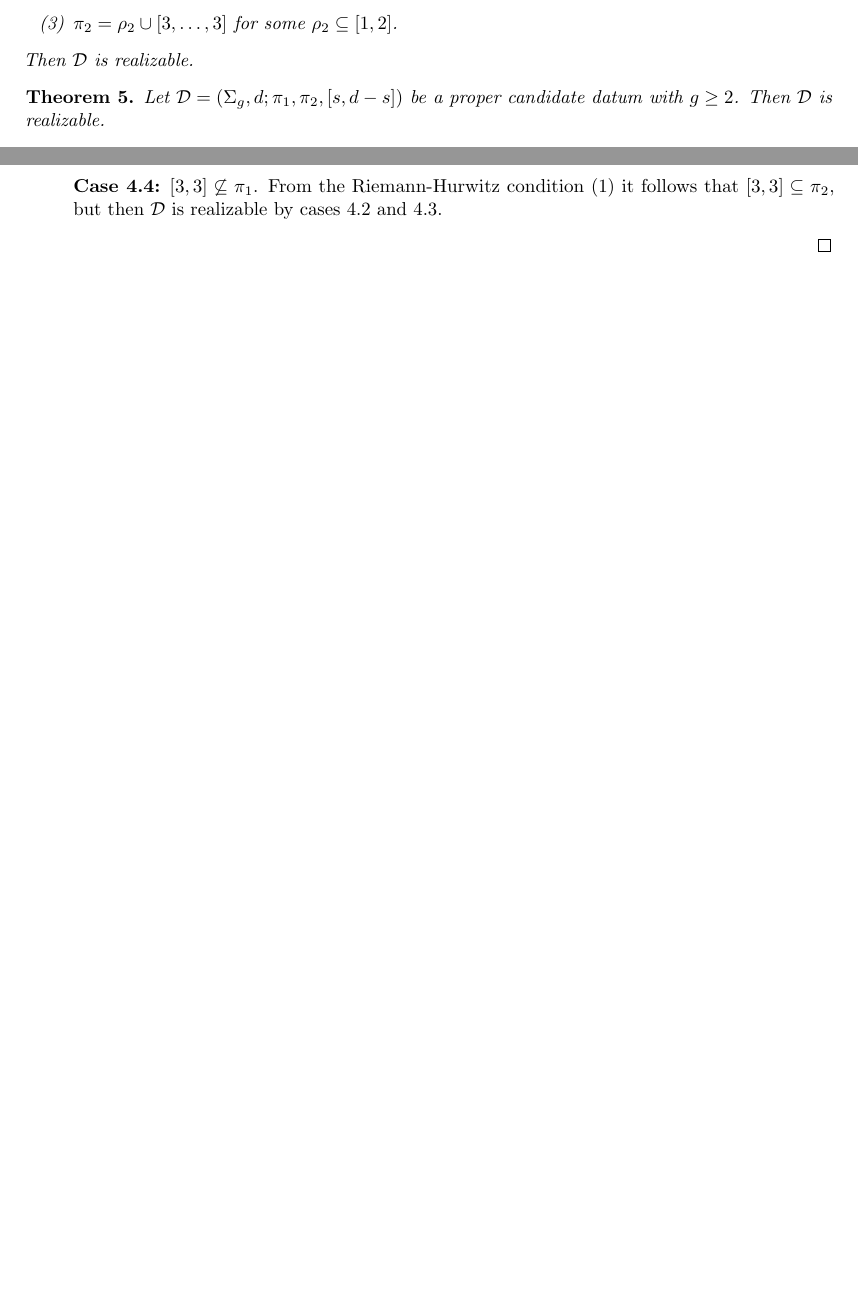
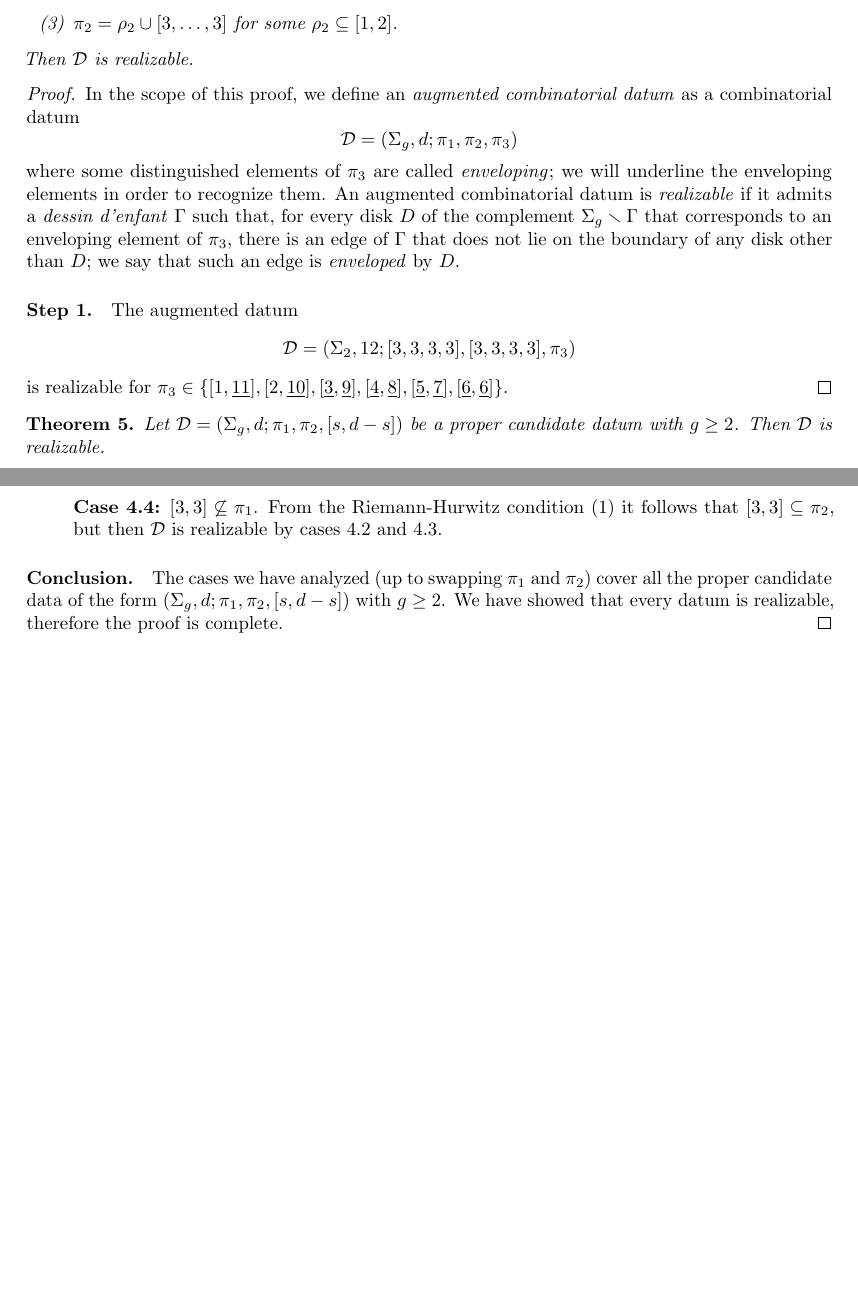
Before and after one commit to filippobaroni/master-thesis-hurwitz, a LaTeX document (report1/report1.tex): two parts of pages 15 and 16 of 16 before the commit and two parts of pages 15 and 17 of 17 after it, joined at a grey line, cut so that both start at the same text, the shorter picture padded with empty space. Compiled offline with pdfLaTeX.

Commit message:
gio 25 feb 2021, 00:31:23, CET

```diff
--- a/report1/report1.tex
+++ b/report1/report1.tex
@@ -541,6 +539,20 @@ Let $\mathcal{D}=\datum{\Sigma_g,d}{\pi_1,\pi_2,[s,d-s]}$ be a proper candidate
 \end{enumerate}
 Then $\mathcal{D}$ is realizable.
 \end{lemma}
+\begin{proof}
+\newcommand{\env}[1]{\underline{#1}}
+In the scope of this proof, we define an \emph{augmented combinatorial datum} as a combinatorial datum
+\[
+\mathcal{D}=\datum{\Sigma_g,d}{\pi_1,\pi_2,\pi_3}
+\]
+where some distinguished elements of $\pi_3$ are called \emph{enveloping}; we will underline the enveloping elements in order to recognize them. An augmented combinatorial datum is \emph{realizable} if it admits a \dessin{} $\Gamma$ such that, for every disk $D$ of the complement $\Sigma_g\setminus\Gamma$ that corresponds to an enveloping element of $\pi_3$, there is an edge of $\Gamma$ that does not lie on the boundary of any disk other than $D$; we say that such an edge is \emph{enveloped} by $D$.
+
+\paragraph{Step 1.} The augmented datum
+\[
+\mathcal{D}=\datum{\Sigma_2,12}{[3,3,3,3],[3,3,3,3],\pi_3}
+\]
+is realizable for $\pi_3\in\left\{[1,\env{11}],[2,\env{10}],[\env{3},\env{9}],[\env{4},\env{8}],[\env{5},\env{7}],[\env{6},\env{6}]\right\}$.
+\end{proof}
 
 \begin{theorem}
 Let $\mathcal{D}=\datum{\Sigma_g,d}{\pi_1,\pi_2,[s,d-s]}$ be a proper candidate datum with $g\ge 2$. Then $\mathcal{D}$ is realizable.
@@ -598,6 +610,8 @@ which is realizable by \cref{th:exceptional-n3-g1} if $g=2$, or by induction if
 \item \textbf{Case 4.3:} $[2,2]\not\subs\pi_2$. The Riemann-Hurwitz condition \eqref{eq:rh-n3} immediately implies that $[3,3]\subs\pi_2$. Assume by contradiction that $\mathcal{D}$ is not realizable. Then $[1,1]\not\subs\pi_1$ and $[1,1]\not\subs\pi_2$ (case 4.1), and moreover $[2,2]\not\subs\pi_1$ (case 4.2). In other words, both $\pi_1$ and $\pi_2$ can be written as $\rho\cup[3,\ldots,3]$, where $\rho\subs[1,2]$ (possibly different for $\pi_1$ and $\pi_2$). As a consequence, by \cref{th:exceptional-n3-special-family}, $\mathcal{D}$ is realizable.
 \item \textbf{Case 4.4:} $[3,3]\not\subs\pi_1$. From the Riemann-Hurwitz condition \eqref{eq:rh-n3} it follows that $[3,3]\subs\pi_2$, but then $\mathcal{D}$ is realizable by cases 4.2 and 4.3.
 \end{itemize}
+
+\paragraph{Conclusion.} The cases we have analyzed (up to swapping $\pi_1$ and $\pi_2$) cover all the proper candidate data of the form $\datum{\Sigma_g,d}{\pi_1,\pi_2,[s,d-s]}$ with $g\ge 2$. We have showed that every datum is realizable, therefore the proof is complete.
 \end{proof}
 
 \end{document}
```
Also changed, not shown: report1/report1.pdf, report1/report1.tex (18 more changed lines), 1 other file.
